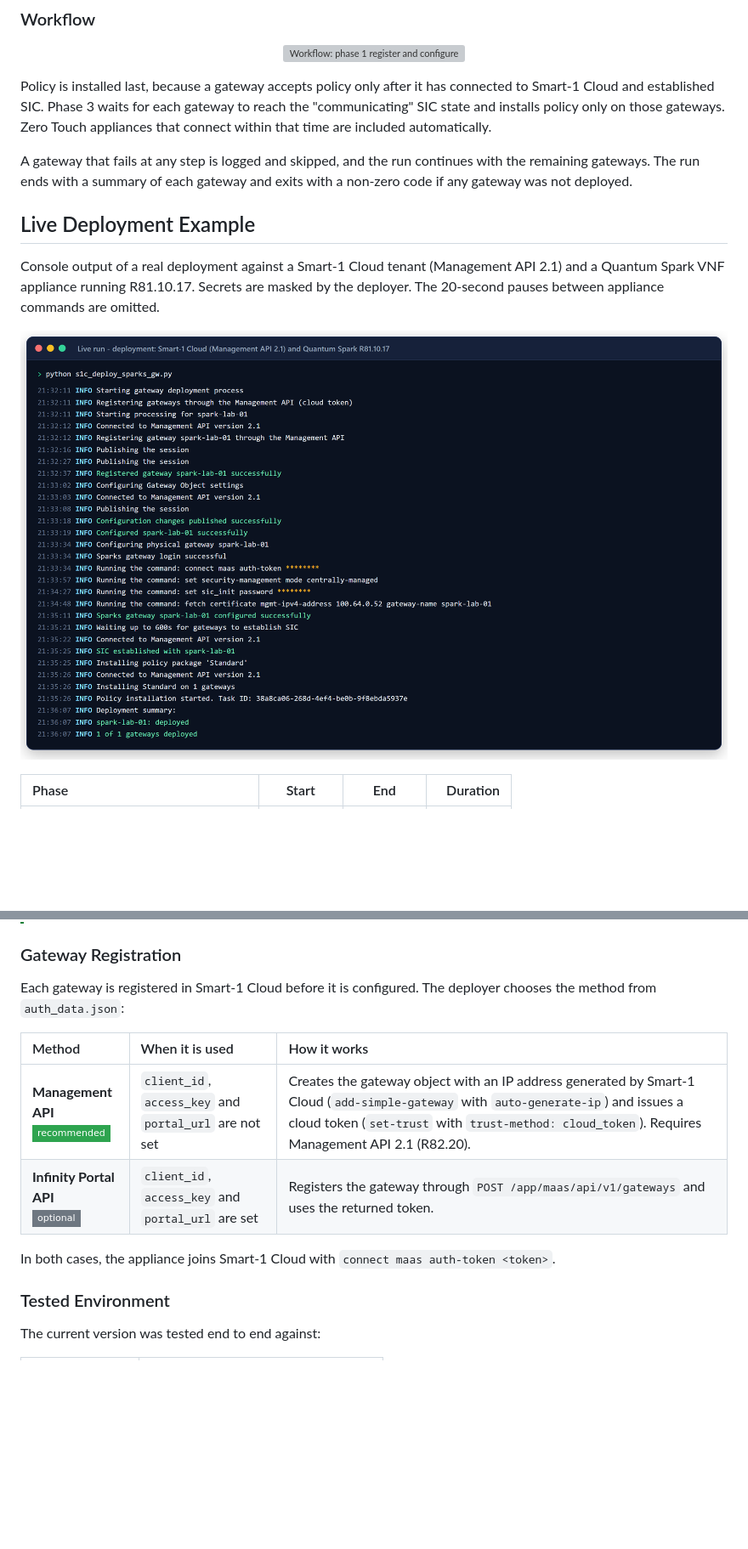
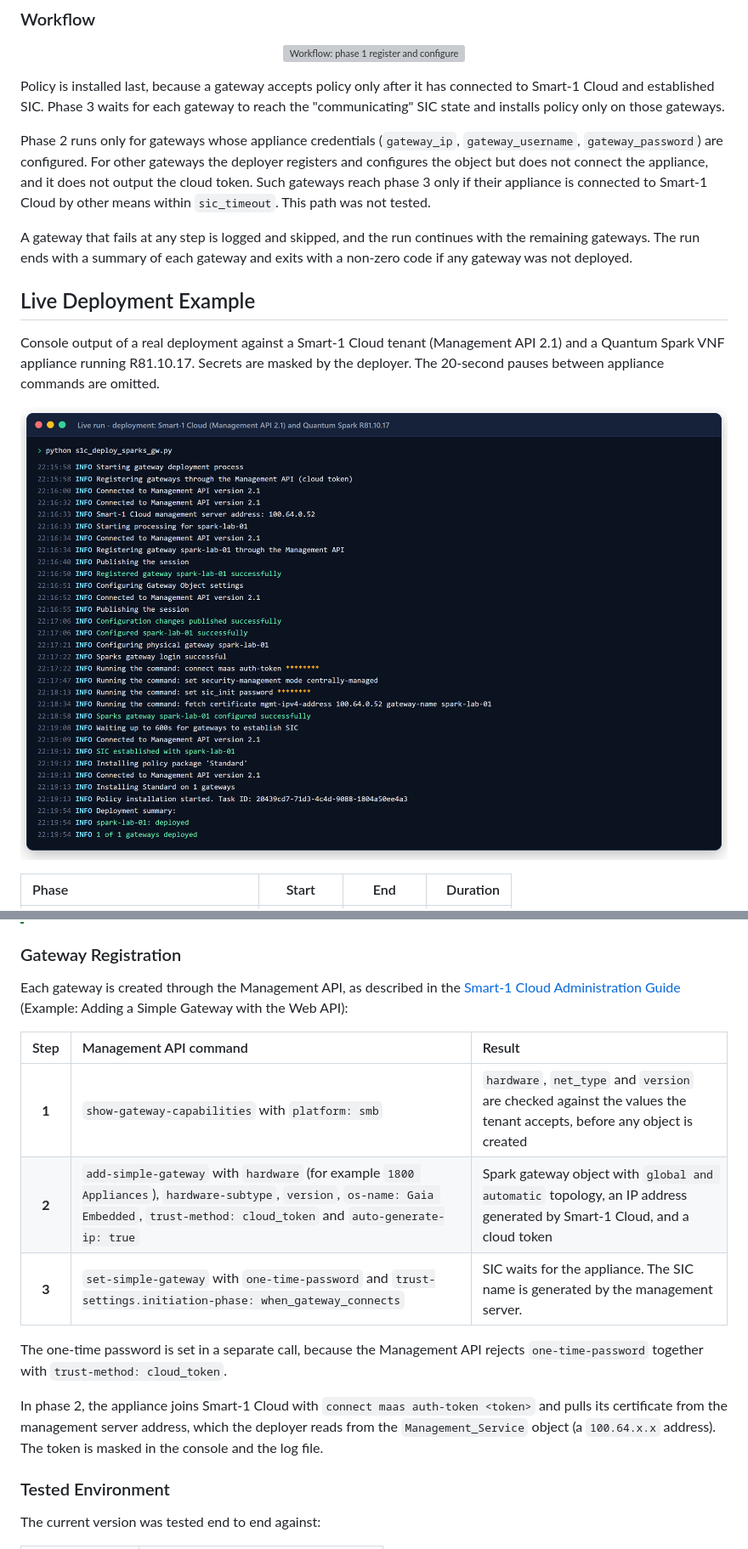
Before and after one commit to alshawwaf/smart1_cloud_sparks_deployer, a Markdown page: README.MD, 2 parts joined by grey strips. Shown at 85% size. Drawn GitHub-style; pictures changed too: docs/images/deployment-run.png; badges without logos; blank space fills up the shorter version; grey boxes are pictures that could not be loaded.

```diff
--- a/README.MD
+++ b/README.MD
@@ -42,8 +42,13 @@ the appliance itself.
 
 Policy is installed last, because a gateway accepts policy only after it has connected to
 Smart-1 Cloud and established SIC. Phase 3 waits for each gateway to reach the "communicating"
-SIC state and installs policy only on those gateways. Zero Touch appliances that connect within
-that time are included automatically.
+SIC state and installs policy only on those gateways.
+
+Phase 2 runs only for gateways whose appliance credentials (`gateway_ip`, `gateway_username`,
+`gateway_password`) are configured. For other gateways the deployer registers and configures the
+object but does not connect the appliance, and it does not output the cloud token. Such gateways
+reach phase 3 only if their appliance is connected to Smart-1 Cloud by other means within
+`sic_timeout`. This path was not tested.
 
 A gateway that fails at any step is logged and skipped, and the run continues with the remaining
 gateways. The run ends with a summary of each gateway and exits with a non-zero code if any
@@ -256,15 +266,23 @@ INFO - Connected to Management API version 2.1
 
 ### Gateway Registration
 
-Each gateway is registered in Smart-1 Cloud before it is configured. The deployer chooses the
-method from `auth_data.json`:
+Each gateway is created through the Management API, as described in the
+[Smart-1 Cloud Administration Guide](https://sc1.checkpoint.com/documents/Infinity_Portal/WebAdminGuides/EN/Check-Point-SmartCloud-Admin-Guide/CP_Check_Point_Smart-1_Cloud_AdminGuide.pdf) (Example: Adding a Simple Gateway with the
+Web API):
 
-| Method | When it is used | How it works |
-|:---|:---|:---|
-| **Management API**<br>![recommended](https://img.shields.io/badge/-recommended-2EA44F?style=flat-square) | `client_id`, `access_key` and `portal_url` are not set | Creates the gateway object with an IP address generated by Smart-1 Cloud (`add-simple-gateway` with `auto-generate-ip`) and issues a cloud token (`set-trust` with `trust-method: cloud_token`). Requires Management API 2.1 (R82.20). |
-| **Infinity Portal API**<br>![optional](https://img.shields.io/badge/-optional-6E7781?style=flat-square) | `client_id`, `access_key` and `portal_url` are set | Registers the gateway through `POST /app/maas/api/v1/gateways` and uses the returned token. |
+| Step | Management API command | Result |
+|:---:|:---|:---|
+| **1** | `show-gateway-capabilities` with `platform: smb` | `hardware`, `net_type` and `version` are checked against the values the tenant accepts, before any object is created |
+| **2** | `add-simple-gateway` with `hardware` (for example `1800 Appliances`), `hardware-subtype`, `version`, `os-name: Gaia Embedded`, `trust-method: cloud_token` and `auto-generate-ip: true` | Spark gateway object with `global and automatic` topology, an IP address generated by Smart-1 Cloud, and a cloud token |
+| **3** | `set-simple-gateway` with `one-time-password` and `trust-settings.initiation-phase: when_gateway_connects` | SIC waits for the appliance. The SIC name is generated by the management server. |
 
-In both cases, the appliance joins Smart-1 Cloud with `connect maas auth-token <token>`.
+The one-time password is set in a separate call, because the Management API rejects
+`one-time-password` together with `trust-method: cloud_token`.
+
+In phase 2, the appliance joins Smart-1 Cloud with `connect maas auth-token <token>` and pulls its
+certificate from the management server address, which the deployer reads from the
+`Management_Service` object (a `100.64.x.x` address). The token is masked in the console and the
+log file.
 
 ### Tested Environment
 
```
Also changed, not shown: other parts of README.MD (+105 -67 lines), docs/images/gateway-removal.png, 7 other files.
